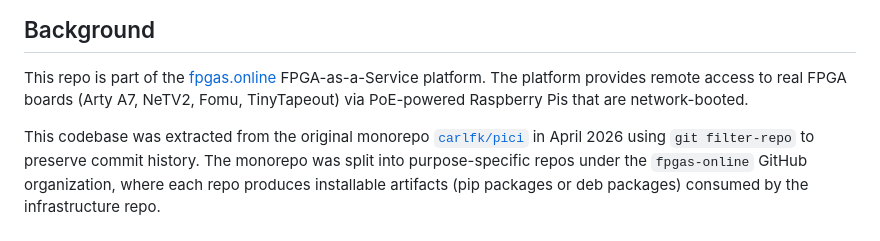
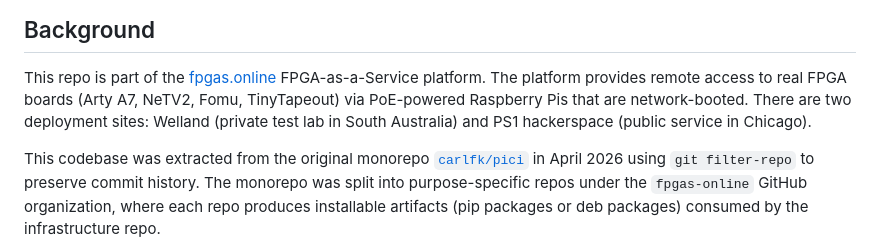
Before and after one commit to fpgas-online/fpgas.online-site, a Markdown page: CLAUDE.md, the part around the change. GitHub-like rendering.

Commit message:
Update CLAUDE.md: mention both deployment sites (Welland + PS1)

```diff
--- a/CLAUDE.md
+++ b/CLAUDE.md
@@ -2,7 +2,8 @@
 
 This repo is part of the [fpgas.online](https://fpgas.online) FPGA-as-a-Service platform.
 The platform provides remote access to real FPGA boards (Arty A7, NeTV2, Fomu, TinyTapeout)
-via PoE-powered Raspberry Pis that are network-booted.
+via PoE-powered Raspberry Pis that are network-booted. There are two deployment sites:
+Welland (private test lab in South Australia) and PS1 hackerspace (public service in Chicago).
 
 This codebase was extracted from the original monorepo [`carlfk/pici`](https://github.com/CarlFK/pici)
 in April 2026 using `git filter-repo` to preserve commit history. The monorepo was split into
```
